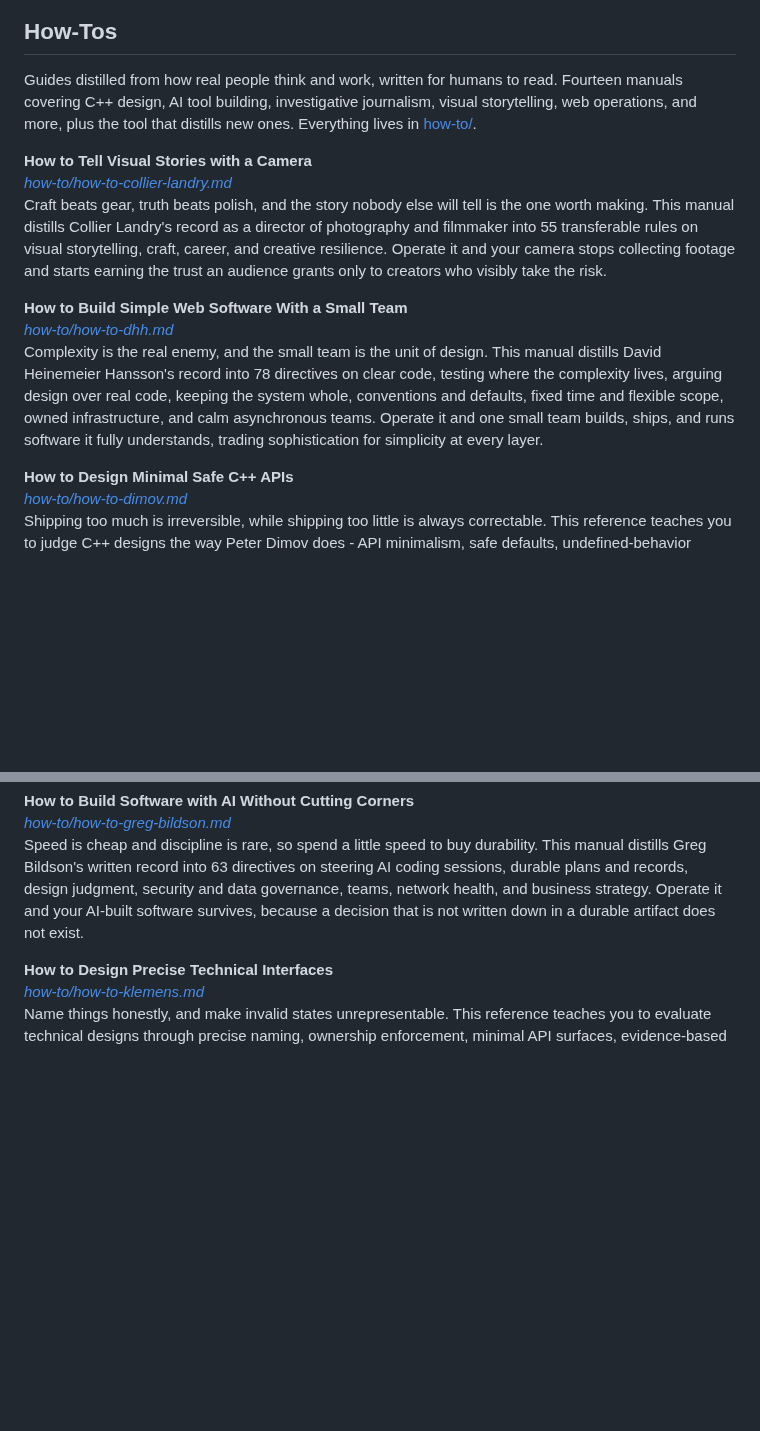
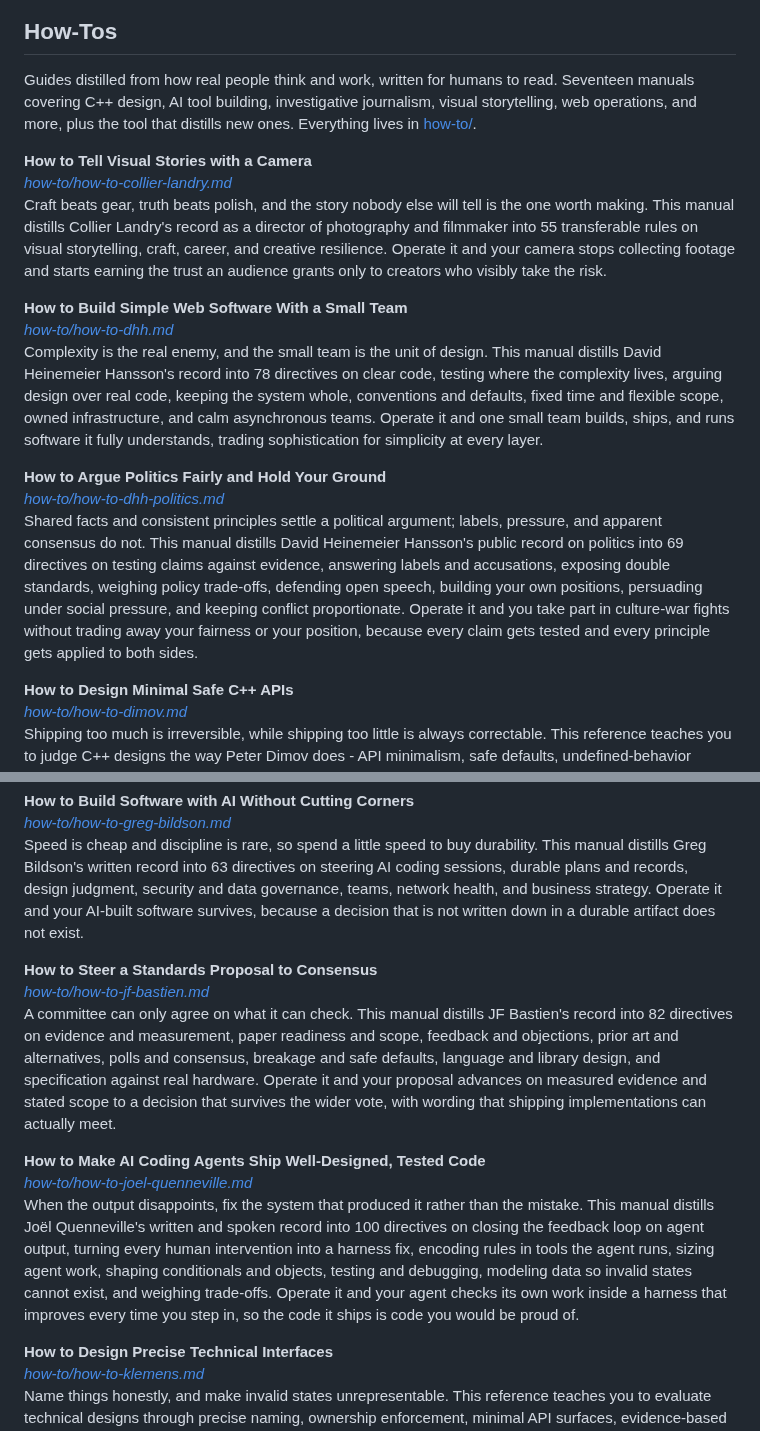
Before and after one commit to cppalliance/tools-public, a Markdown page: README.md, 2 parts joined by grey strips. Drawn GitHub-style; blank space fills up the shorter version.

```diff
--- a/README.md
+++ b/README.md
@@ -20,7 +20,7 @@ Then the work gets built. **Planning** hands you the Architect, who accumulates
 
 ## How-Tos
 
-Guides distilled from how real people think and work, written for humans to read. Fourteen manuals covering C++ design, AI tool building, investigative journalism, visual storytelling, web operations, and more, plus the tool that distills new ones. Everything lives in [how-to/](how-to/).
+Guides distilled from how real people think and work, written for humans to read. Seventeen manuals covering C++ design, AI tool building, investigative journalism, visual storytelling, web operations, and more, plus the tool that distills new ones. Everything lives in [how-to/](how-to/).
 
 **How to Tell Visual Stories with a Camera**\
 _[how-to/how-to-collier-landry.md](how-to/how-to-collier-landry.md)_\
@@ -29,6 +29,10 @@ Craft beats gear, truth beats polish, and the story nobody else will tell is the
 **How to Build Simple Web Software With a Small Team**\
 _[how-to/how-to-dhh.md](how-to/how-to-dhh.md)_\
 Complexity is the real enemy, and the small team is the unit of design. This manual distills David Heinemeier Hansson's record into 78 directives on clear code, testing where the complexity lives, arguing design over real code, keeping the system whole, conventions and defaults, fixed time and flexible scope, owned infrastructure, and calm asynchronous teams. Operate it and one small team builds, ships, and runs software it fully understands, trading sophistication for simplicity at every layer.
+
+**How to Argue Politics Fairly and Hold Your Ground**\
+_[how-to/how-to-dhh-politics.md](how-to/how-to-dhh-politics.md)_\
+Shared facts and consistent principles settle a political argument; labels, pressure, and apparent consensus do not. This manual distills David Heinemeier Hansson's public record on politics into 69 directives on testing claims against evidence, answering labels and accusations, exposing double standards, weighing policy trade-offs, defending open speech, building your own positions, persuading under social pressure, and keeping conflict proportionate. Operate it and you take part in culture-war fights without trading away your fairness or your position, because every claim gets tested and every principle gets applied to both sides.
 
 **How to Design Minimal Safe C++ APIs**\
 _[how-to/how-to-dimov.md](how-to/how-to-dimov.md)_\
@@ -45,6 +49,14 @@ Build libraries from the allocator up, and treat every public header as a contra
 **How to Build Software with AI Without Cutting Corners**\
 _[how-to/how-to-greg-bildson.md](how-to/how-to-greg-bildson.md)_\
 Speed is cheap and discipline is rare, so spend a little speed to buy durability. This manual distills Greg Bildson's written record into 63 directives on steering AI coding sessions, durable plans and records, design judgment, security and data governance, teams, network health, and business strategy. Operate it and your AI-built software survives, because a decision that is not written down in a durable artifact does not exist.
+
+**How to Steer a Standards Proposal to Consensus**\
+_[how-to/how-to-jf-bastien.md](how-to/how-to-jf-bastien.md)_\
+A committee can only agree on what it can check. This manual distills JF Bastien's record into 82 directives on evidence and measurement, paper readiness and scope, feedback and objections, prior art and alternatives, polls and consensus, breakage and safe defaults, language and library design, and specification against real hardware. Operate it and your proposal advances on measured evidence and stated scope to a decision that survives the wider vote, with wording that shipping implementations can actually meet.
+
+**How to Make AI Coding Agents Ship Well-Designed, Tested Code**\
+_[how-to/how-to-joel-quenneville.md](how-to/how-to-joel-quenneville.md)_\
+When the output disappoints, fix the system that produced it rather than the mistake. This manual distills Joël Quenneville's written and spoken record into 100 directives on closing the feedback loop on agent output, turning every human intervention into a harness fix, encoding rules in tools the agent runs, sizing agent work, shaping conditionals and objects, testing and debugging, modeling data so invalid states cannot exist, and weighing trade-offs. Operate it and your agent checks its own work inside a harness that improves every time you step in, so the code it ships is code you would be proud of.
 
 **How to Design Precise Technical Interfaces**\
 _[how-to/how-to-klemens.md](how-to/how-to-klemens.md)_\
```
Also changed, not shown: how-to/how-to-jf-bastien.md (added, +179 -0 lines), how-to/images/how-to-jf-bastien.jpg (added).
